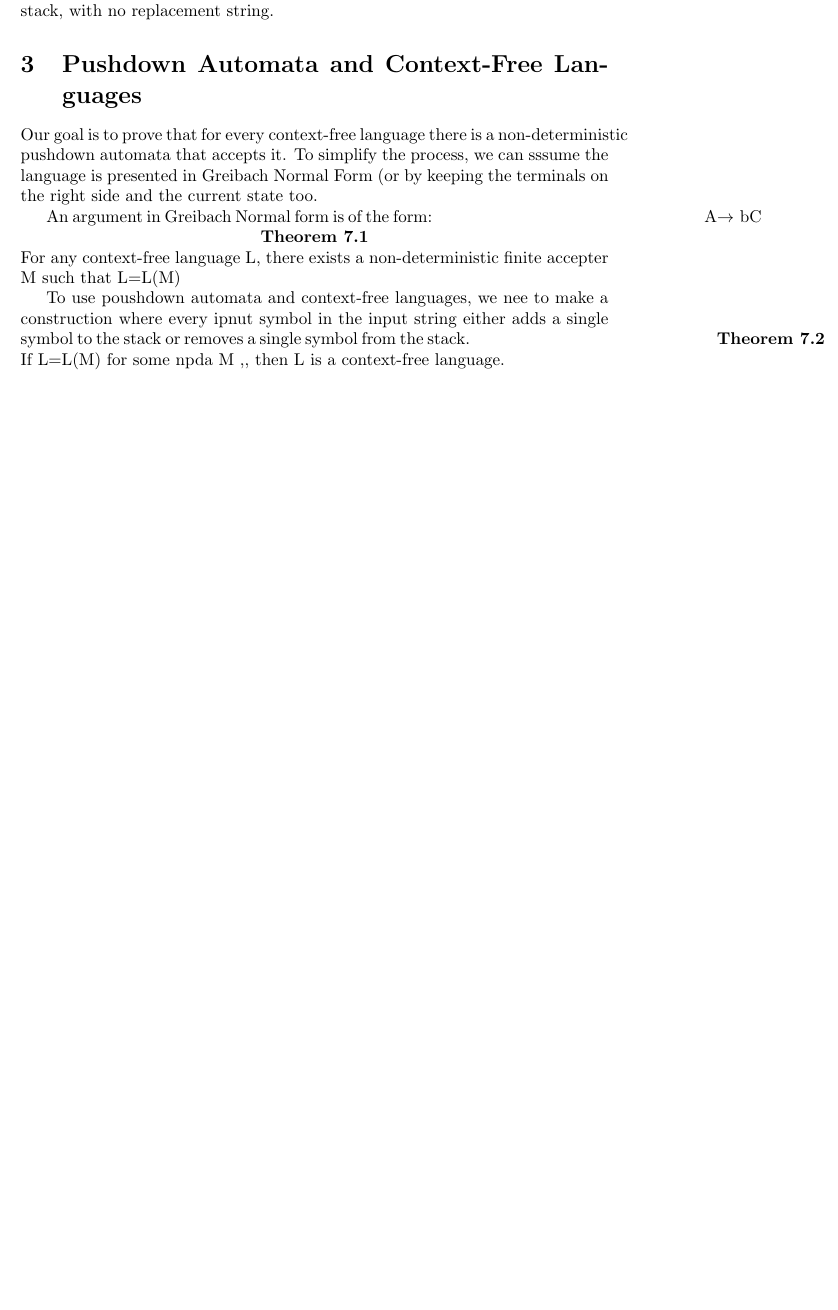
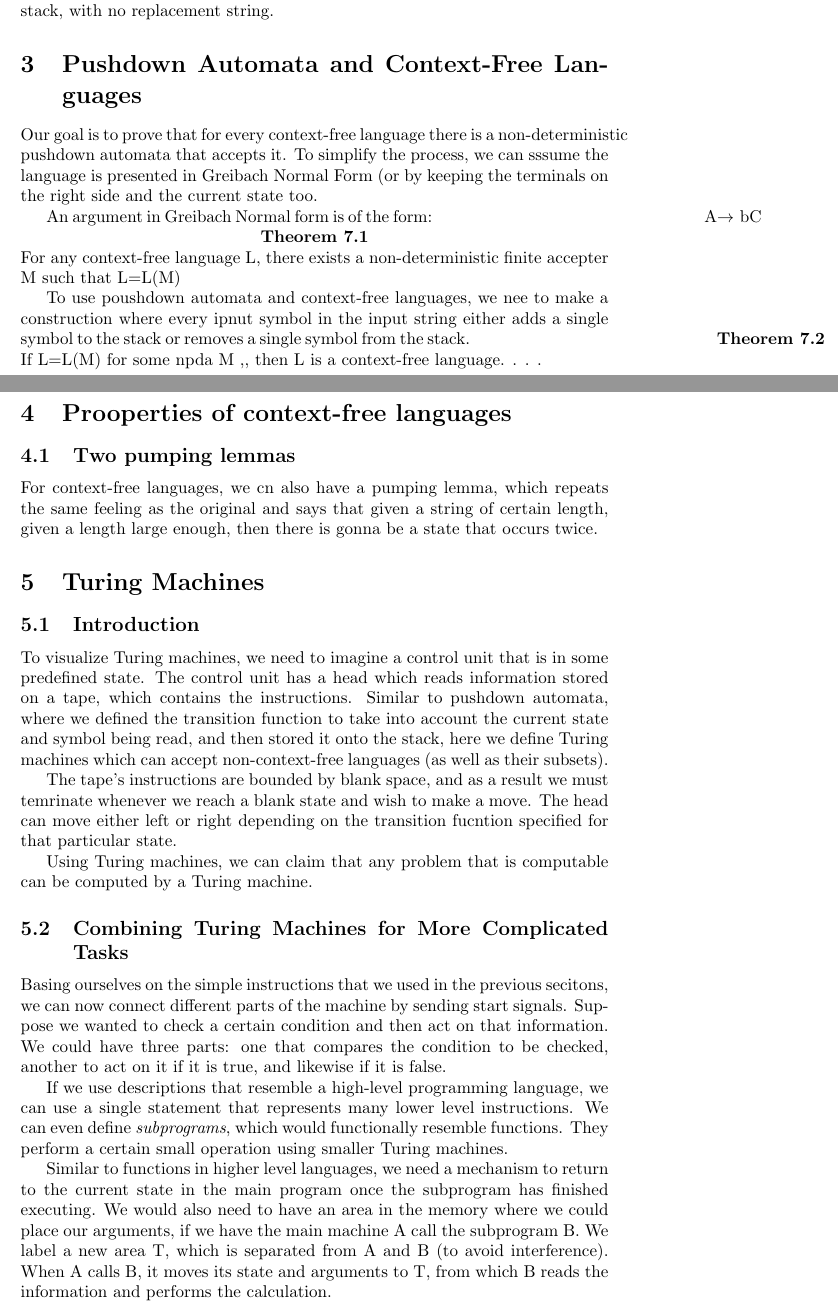
Before and after one commit to andrew15818/107Spring, a LaTeX document (formalLanguages/notes/review.tex): part of page 3 of 3 before the commit and two parts of pages 3 and 4 of 5 after it, the two joined at a grey line, cut so that both start at the same text, the shorter picture padded with empty space. Compiled offline with pdfLaTeX.

Commit message:
extra notes

```diff
--- a/formalLanguages/notes/review.tex
+++ b/formalLanguages/notes/review.tex
@@ -115,3 +115,42 @@ To use poushdown automata and context-free languages, we nee to make a construct
 the input string either adds a single symbol to the stack or removes a single symbol from the stack.
 \centerline{\textbf{Theorem 7.2}}
 If L=L(M) for some npda M ,, then L is a context-free language.
+.
+.
+.
+\newpage
+\section{Prooperties of context-free languages}
+\subsection{Two pumping lemmas}
+For context-free languages, we cn also have  a pumping lemma, which repeats the same feeling as the original
+and says that given a string of certain length, given a length large enough, then there is gonna be a state
+that occurs twice.
+\section{Turing Machines}
+\subsection{Introduction}
+To visualize Turing machines, we need to imagine a control unit that is in some predefined state. The
+control unit has a head which reads information stored on a tape, which contains the instructions.
+Similar to pushdown automata, where we defined the transition function to take into account the
+current state and symbol being read, and then stored it onto the stack, here we define Turing machines
+which can accept non-context-free languages (as well as their subsets).
+
+The tape's instructions are bounded by blank space, and as a result we must temrinate whenever we
+reach a blank state and wish to make a move. The head can move either left or right depending on the
+transition fucntion specified for that particular state.
+
+Using Turing machines, we can claim that any problem that is computable can be computed by a
+Turing machine.
+\subsection{Combining Turing  Machines for More Complicated Tasks}
+Basing ourselves on the simple instructions that we used in the previous secitons, we can now
+connect different parts of the machine by sending start signals. Suppose we wanted to check a certain
+condition and then act on that information. We could have three parts: one that compares the condition
+to be checked, another to act on it if it is true, and likewise if it is false.
+
+If we use descriptions that resemble a high-level programming language, we can use a single statement
+that represents many lower level instructions. We can even define \textit{subprograms}, which would
+functionally resemble functions. They perform a certain small operation using smaller Turing machines.
+
+Similar to functions in higher level languages, we need a mechanism to return to the current state in
+the main program once the subprogram has finished executing. We would also need to have an area in the
+memory where we could place our arguments, if we have the main machine A call the subprogram B. We label
+a new area T, which is separated from A and B (to avoid interference). When A calls B, it moves its
+state and arguments to T, from which B reads the information and performs the calculation.
+\subsection{Turing's Thesis}
```
Also changed, not shown: CompOrg/notes/review.tex (+19 -0 lines), formalLanguages/notes/review.tex (18 more changed lines).
